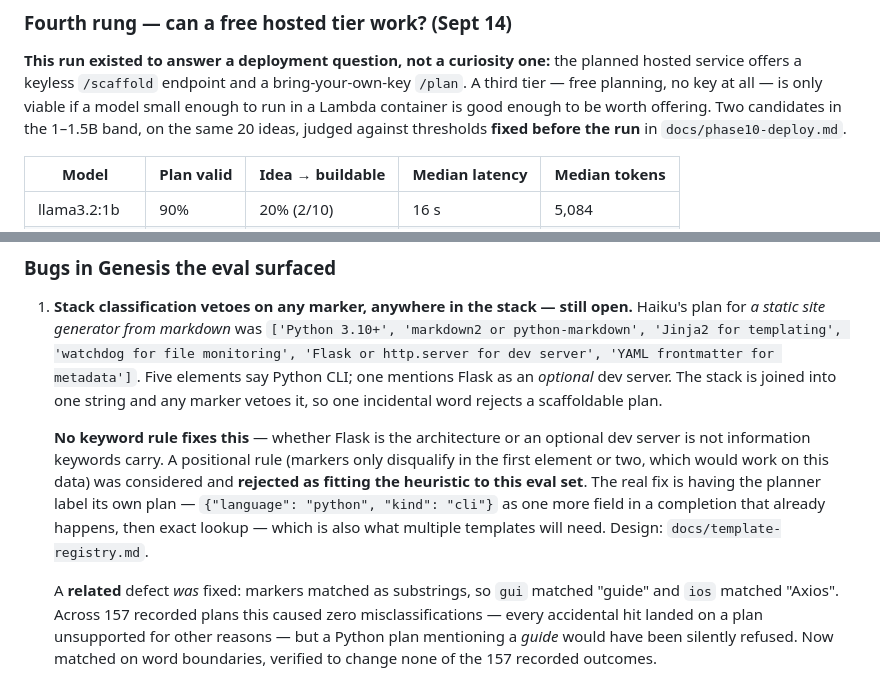
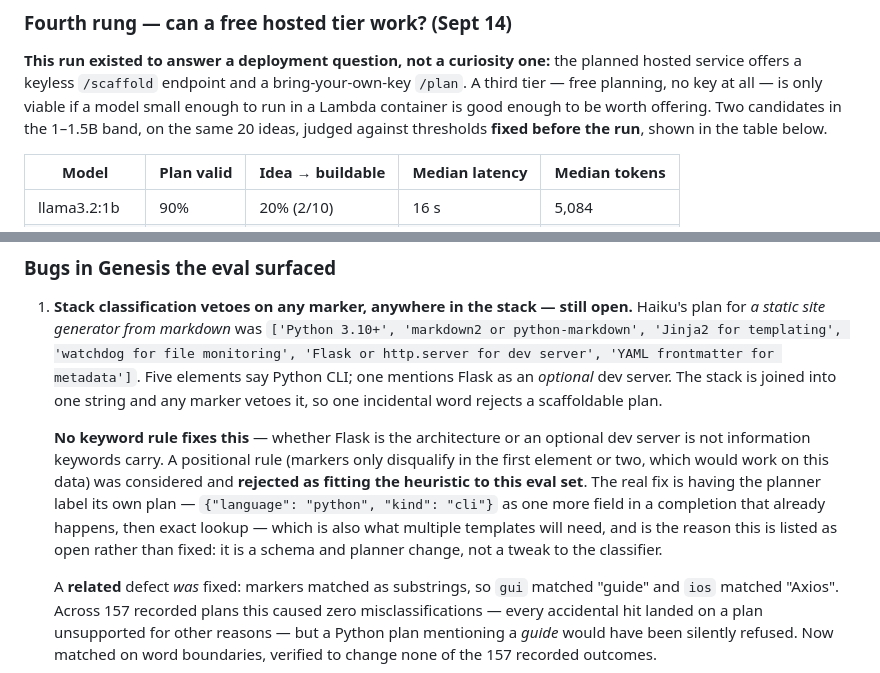
Before and after one commit to jborrajo21/genesis, a Markdown page: EVAL.md, 2 parts joined by grey strips. Rendered like a GitHub page.

```diff
--- a/EVAL.md
+++ b/EVAL.md
@@ -156,7 +156,7 @@ Both hosted models gained exactly **one idea** from the schema fix. The gap to t
 service offers a keyless `/scaffold` endpoint and a bring-your-own-key `/plan`. A third tier — free
 planning, no key at all — is only viable if a model small enough to run in a Lambda container is
 good enough to be worth offering. Two candidates in the 1–1.5B band, on the same 20 ideas, judged
-against thresholds **fixed before the run** in `docs/phase10-deploy.md`.
+against thresholds **fixed before the run**, shown in the table below.
 
 | Model | Plan valid | Idea → buildable | Median latency | Median tokens |
 |---|---|---|---|---|
@@ -298,7 +298,7 @@ H1 inverting is what produced the Sept 12 re-run.
 
 1. **Stack classification vetoes on any marker, anywhere in the stack — still open.** Haiku's plan for *a static site generator from markdown* was `['Python 3.10+', 'markdown2 or python-markdown', 'Jinja2 for templating', 'watchdog for file monitoring', 'Flask or http.server for dev server', 'YAML frontmatter for metadata']`. Five elements say Python CLI; one mentions Flask as an *optional* dev server. The stack is joined into one string and any marker vetoes it, so one incidental word rejects a scaffoldable plan.
 
-   **No keyword rule fixes this** — whether Flask is the architecture or an optional dev server is not information keywords carry. A positional rule (markers only disqualify in the first element or two, which would work on this data) was considered and **rejected as fitting the heuristic to this eval set**. The real fix is having the planner label its own plan — `{"language": "python", "kind": "cli"}` as one more field in a completion that already happens, then exact lookup — which is also what multiple templates will need. Design: `docs/template-registry.md`.
+   **No keyword rule fixes this** — whether Flask is the architecture or an optional dev server is not information keywords carry. A positional rule (markers only disqualify in the first element or two, which would work on this data) was considered and **rejected as fitting the heuristic to this eval set**. The real fix is having the planner label its own plan — `{"language": "python", "kind": "cli"}` as one more field in a completion that already happens, then exact lookup — which is also what multiple templates will need, and is the reason this is listed as open rather than fixed: it is a schema and planner change, not a tweak to the classifier.
 
    A **related** defect *was* fixed: markers matched as substrings, so `gui` matched "guide" and `ios` matched "Axios". Across 157 recorded plans this caused zero misclassifications — every accidental hit landed on a plan unsupported for other reasons — but a Python plan mentioning a *guide* would have been silently refused. Now matched on word boundaries, verified to change none of the 157 recorded outcomes.
 2. **`_PLAN_SCHEMA` under-constrained `status` — fixed (D-071).** Declared as any string when the contract has two legal values, so validity rested on the prose instruction rather than the grammar. Invisible across 156 runs of capable models; 7 failures in 52 runs of 1–1.5B ones. See [above](#a-defect-the-small-models-found-and-the-larger-ones-hid).
```
Also changed, not shown: README.md (+30 -4 lines).
